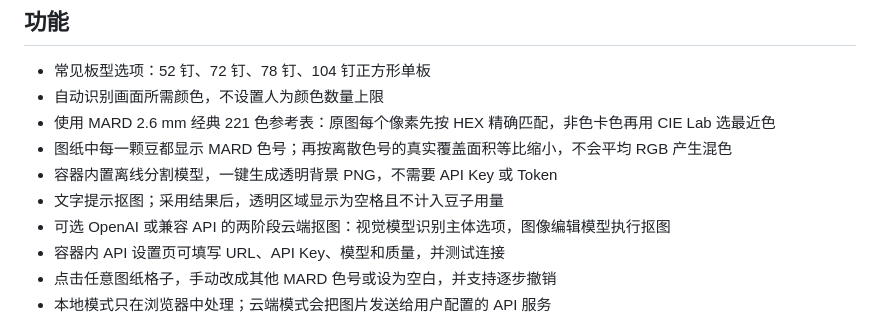
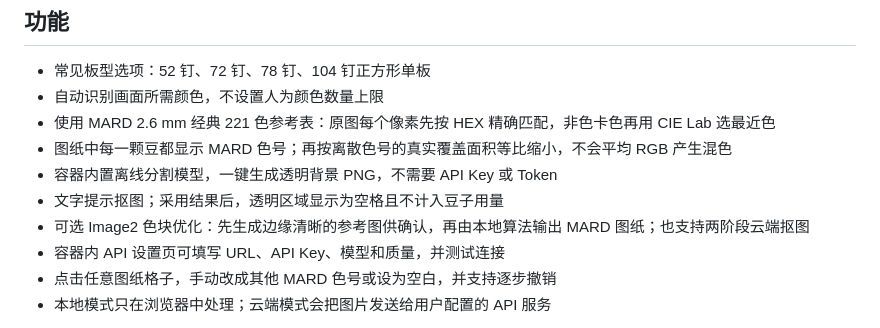
Before and after one commit to michu0126/bead-pattern-generator, a Markdown page: README.md, the part around the change. GitHub-like rendering.

Commit message:
docs: describe optional Image2 pattern reference mode

```diff
--- a/README.md
+++ b/README.md
@@ -14,7 +14,7 @@
 - 图纸中每一颗豆都显示 MARD 色号；再按离散色号的真实覆盖面积等比缩小，不会平均 RGB 产生混色
 - 容器内置离线分割模型，一键生成透明背景 PNG，不需要 API Key 或 Token
 - 文字提示抠图；采用结果后，透明区域显示为空格且不计入豆子用量
-- 可选 OpenAI 或兼容 API 的两阶段云端抠图：视觉模型识别主体选项，图像编辑模型执行抠图
+- 可选 Image2 色块优化：先生成边缘清晰的参考图供确认，再由本地算法输出 MARD 图纸；也支持两阶段云端抠图
 - 容器内 API 设置页可填写 URL、API Key、模型和质量，并测试连接
 - 点击任意图纸格子，手动改成其他 MARD 色号或设为空白，并支持逐步撤销
 - 本地模式只在浏览器中处理；云端模式会把图片发送给用户配置的 API 服务
```
